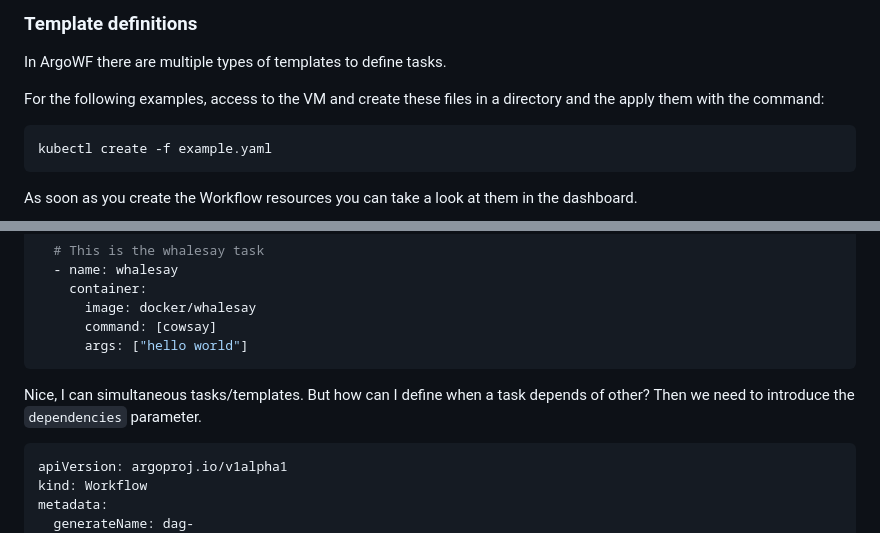
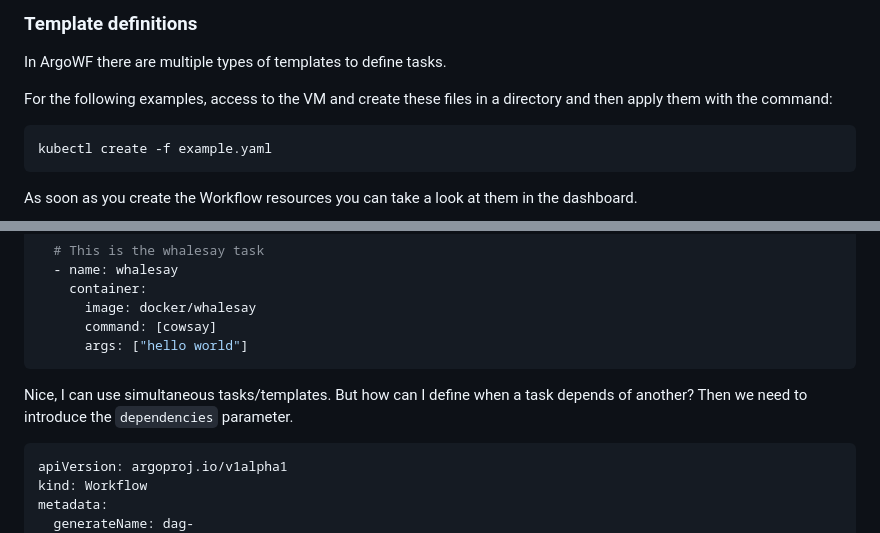
Before and after one commit to sg-w/argowf-course, a Markdown page: 2.workflows.md, 2 parts joined by grey strips. Drawn GitHub-style.

````diff
--- a/2.workflows.md
+++ b/2.workflows.md
@@ -4,7 +4,7 @@
 
 In ArgoWF there are multiple types of templates to define tasks.
 
-For the following examples, access to the VM and create these files in a directory and the apply them with the command:
+For the following examples, access to the VM and create these files in a directory and then apply them with the command:
 
 ```bash
 kubectl create -f example.yaml
@@ -256,7 +256,7 @@ spec:
       args: ["hello world"]
 ```
 
-Nice, I can simultaneous tasks/templates. But how can I define when a task depends of other? Then we need to introduce the `dependencies` parameter.
+Nice, I can use simultaneous tasks/templates. But how can I define when a task depends of another? Then we need to introduce the `dependencies` parameter.
 
 
 ```yaml
````
Also changed, not shown: other parts of 2.workflows.md (+2 -2 lines).
